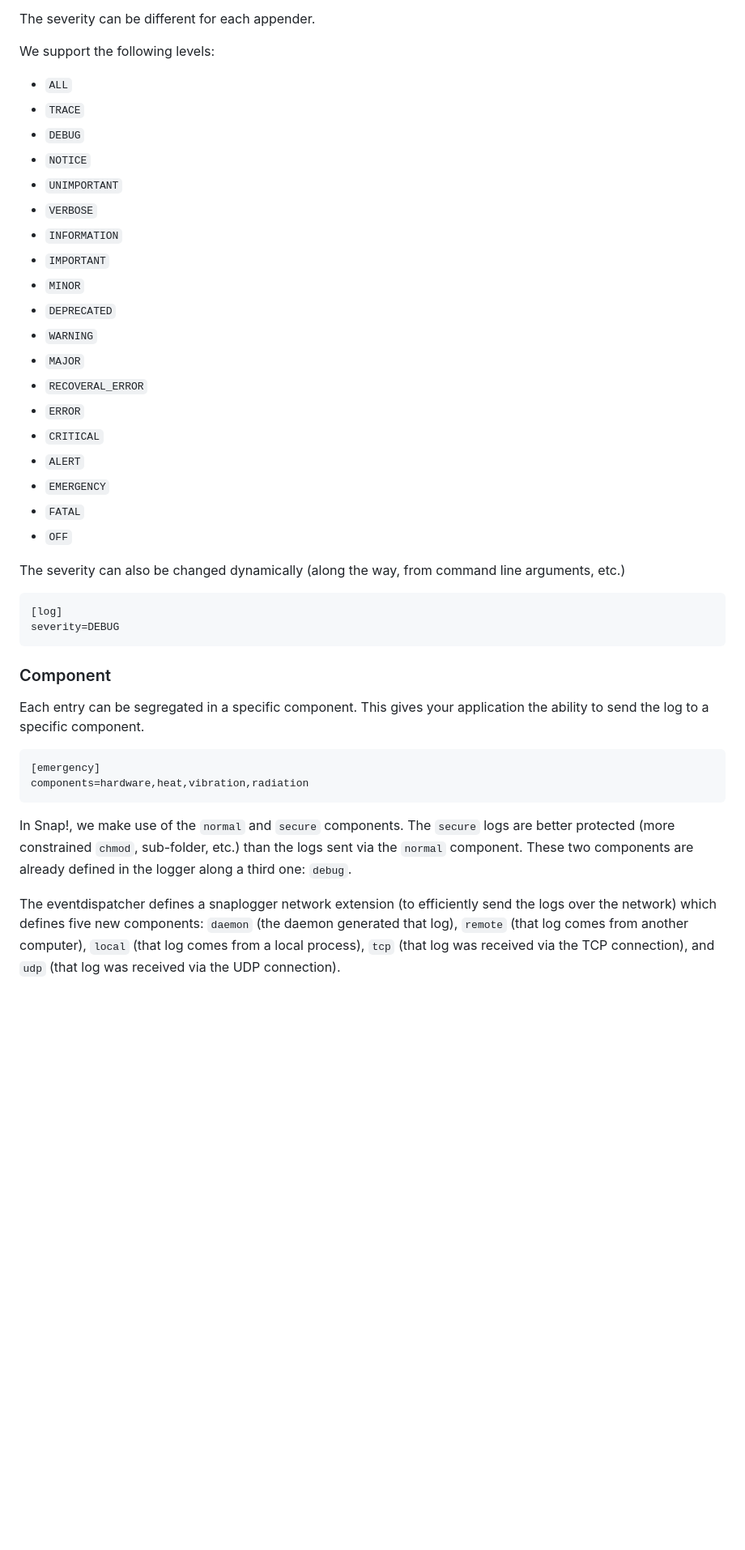
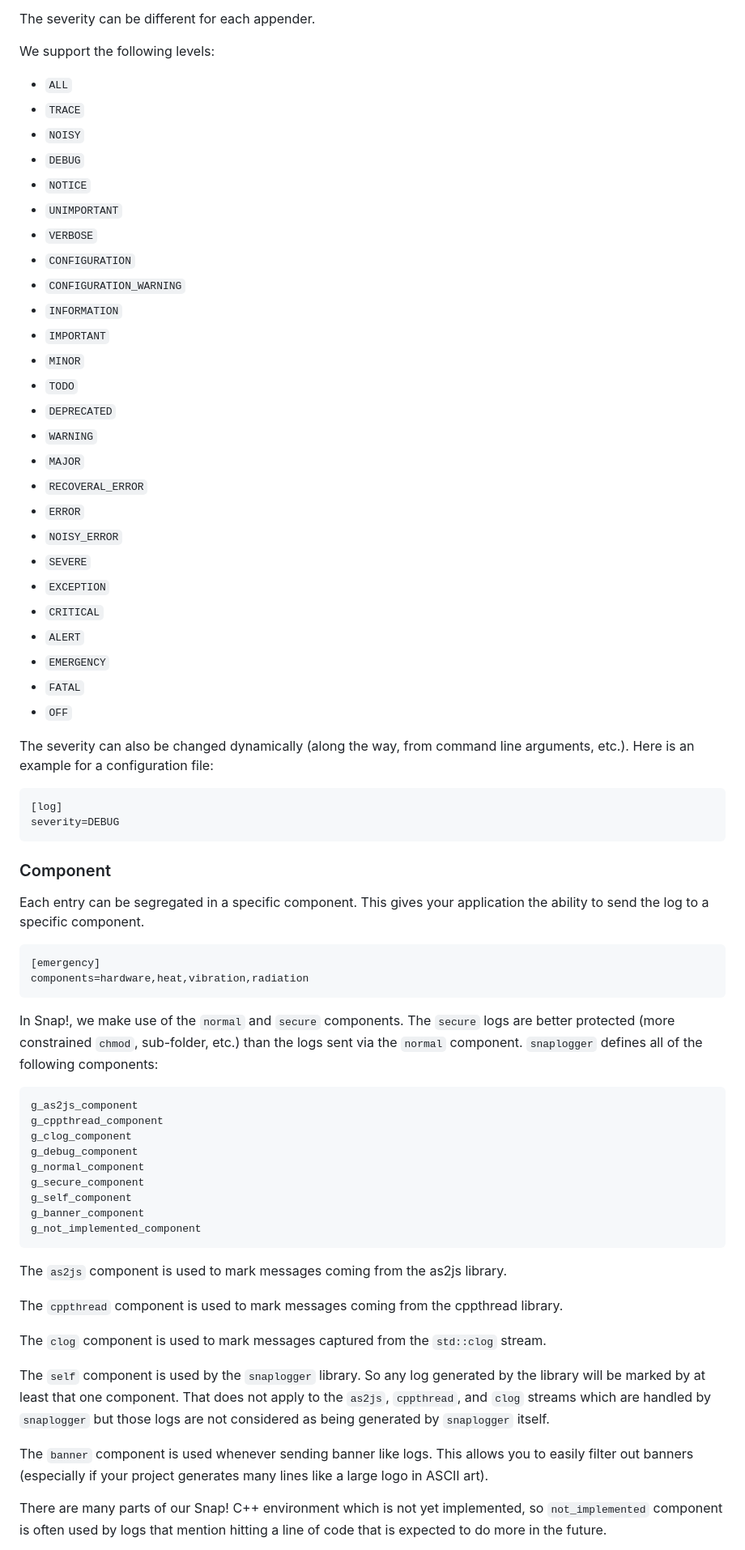
Before and after one commit to m2osw/snaplogger, a Markdown page: README.md, the part around the change printed below. Shown: that part at 81% size. GitHub-like rendering; blank space fills up the shorter version.

```diff
--- a/README.md
+++ b/README.md
@@ -519,18 +549,25 @@ We support the following levels:
 
 * `ALL`
 * `TRACE`
+* `NOISY`
 * `DEBUG`
 * `NOTICE`
 * `UNIMPORTANT`
 * `VERBOSE`
+* `CONFIGURATION`
+* `CONFIGURATION_WARNING`
 * `INFORMATION`
 * `IMPORTANT`
 * `MINOR`
+* `TODO`
 * `DEPRECATED`
 * `WARNING`
 * `MAJOR`
 * `RECOVERAL_ERROR`
 * `ERROR`
+* `NOISY_ERROR`
+* `SEVERE`
+* `EXCEPTION`
 * `CRITICAL`
 * `ALERT`
 * `EMERGENCY`
@@ -538,7 +575,7 @@ We support the following levels:
 * `OFF`
 
 The severity can also be changed dynamically (along the way, from command line
-arguments, etc.)
+arguments, etc.). Here is an example for a configuration file:
 
     [log]
     severity=DEBUG
@@ -553,12 +590,38 @@ application the ability to send the log to a specific component.
 
 In Snap!, we make use of the `normal` and `secure` components. The `secure`
 logs are better protected (more constrained `chmod`, sub-folder, etc.)
-than the logs sent via the `normal` component. These two components are
-already defined in the logger along a third one: `debug`.
+than the logs sent via the `normal` component. `snaplogger` defines all
+of the following components:
 
-The eventdispatcher defines a snaplogger network extension (to efficiently
-send the logs over the network) which defines five new components:
-`daemon` (the daemon generated that log), `remote` (that log comes from
-another computer), `local` (that log comes from a local process), `tcp`
-(that log was received via the TCP connection), and `udp` (that log
-was received via the UDP connection).
+    g_as2js_component
+    g_cppthread_component
+    g_clog_component
+    g_debug_component
+    g_normal_component
+    g_secure_component
+    g_self_component
+    g_banner_component
+    g_not_implemented_component
+
+The `as2js` component is used to mark messages coming from the as2js library.
+
+The `cppthread` component is used to mark messages coming from the cppthread
+library.
+
+The `clog` component is used to mark messages captured from the `std::clog`
+stream.
+
+The `self` component is used by the `snaplogger` library. So any log
+generated by the library will be marked by at least that one component.
+That does not apply to the `as2js`, `cppthread`, and `clog` streams which
+are handled by `snaplogger` but those logs are not considered as being
+generated by `snaplogger` itself.
+
+The `banner` component is used whenever sending banner like logs. This
+allows you to easily filter out banners (especially if your project
+generates many lines like a large logo in ASCII art).
+
+There are many parts of our Snap! C++ environment which is not yet
+implemented, so `not_implemented` component is often used by logs that
+mention hitting a line of code that is expected to do more in the future.
+
```
Also changed, not shown: other parts of README.md (+105 -47 lines).
